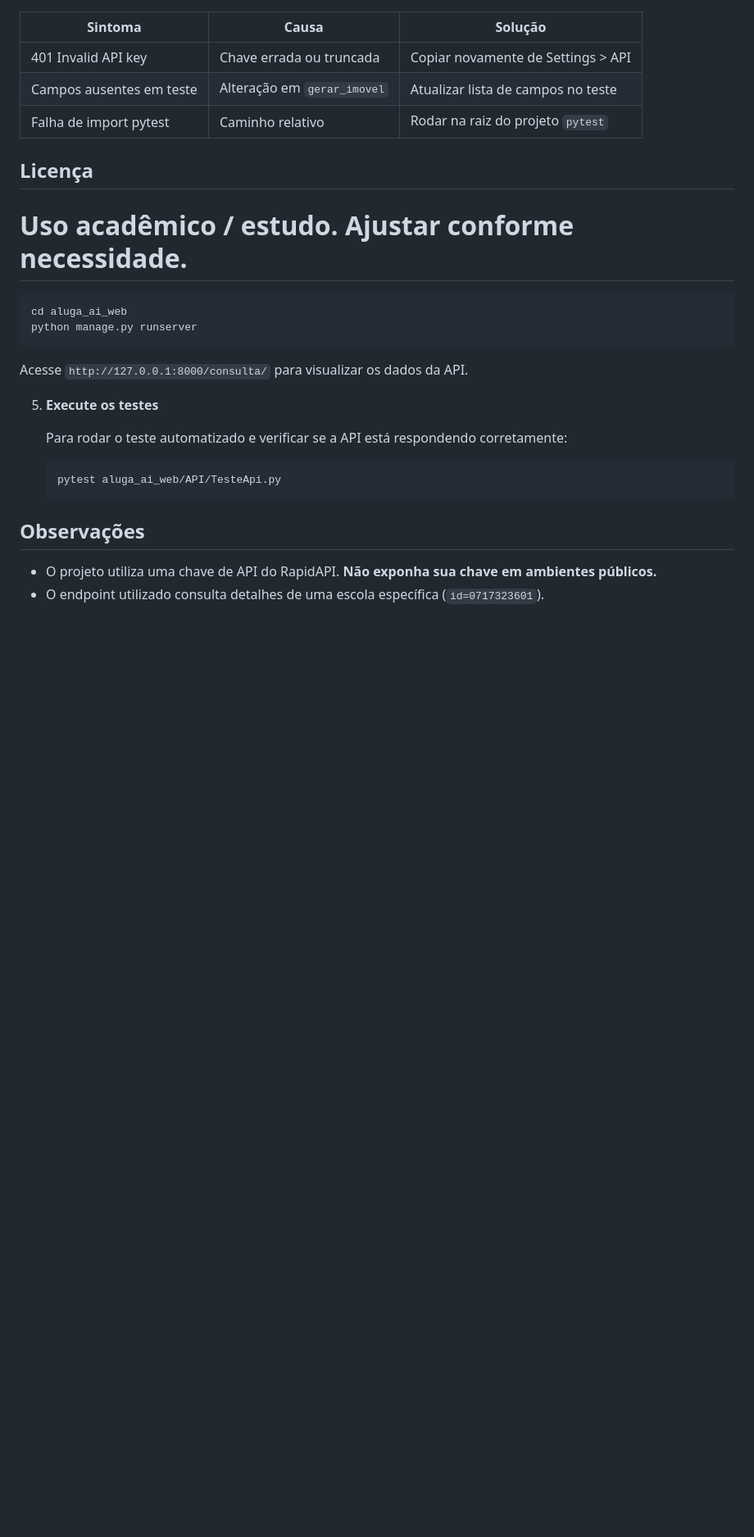
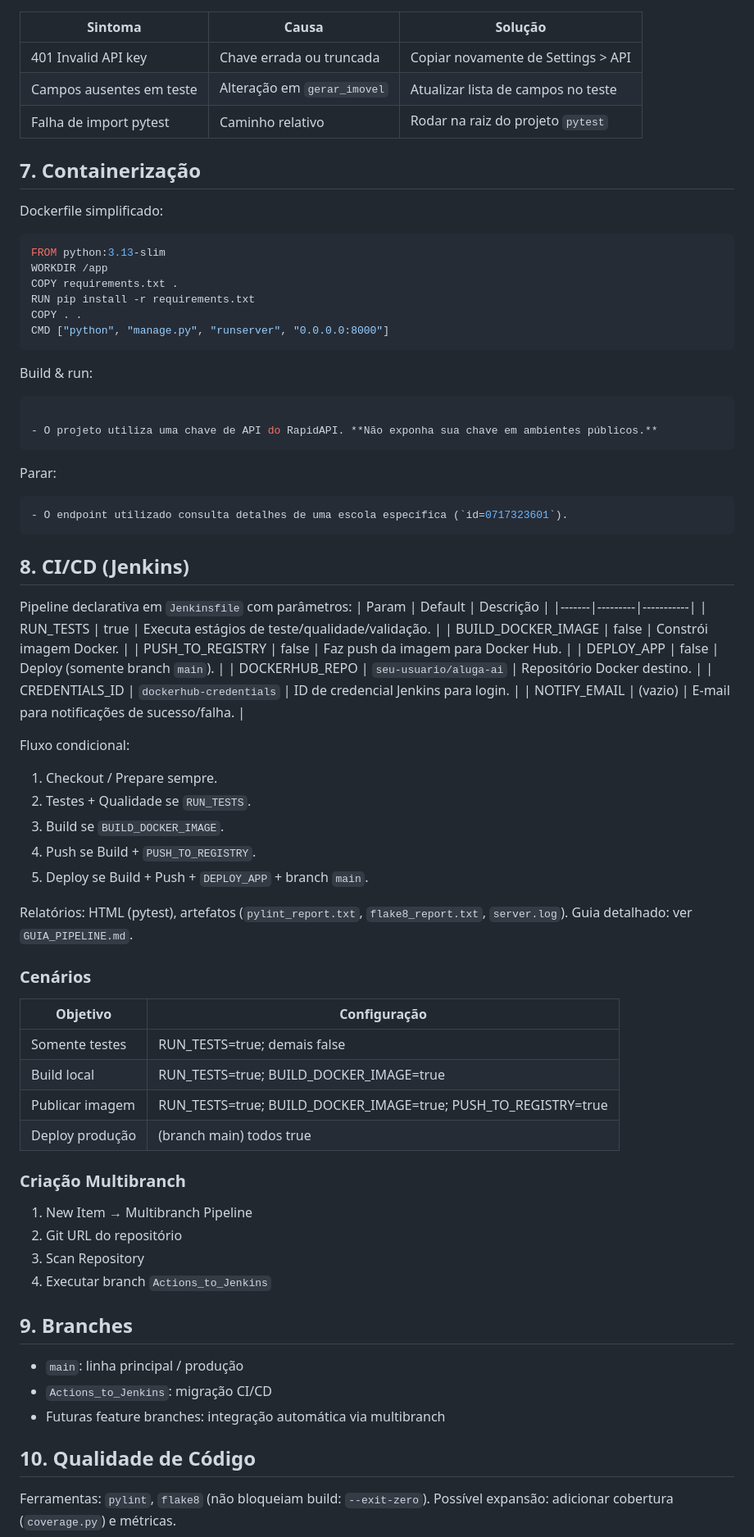
Before and after one commit to C14-2025/Aluga_Ai, a Markdown page: README.md, the part around one of its changes. Shown at 82% size. GitHub-like rendering; blank space fills up the shorter version.

````diff
--- a/README.md
+++ b/README.md
@@ -128,25 +134,68 @@ pytest .\aluga_ai_web\BancoDeDados\test_bd.py
 | Campos ausentes em teste | Alteração em `gerar_imovel` | Atualizar lista de campos no teste |
 | Falha de import pytest | Caminho relativo | Rodar na raiz do projeto `pytest` |
 
-## Licença
-
-Uso acadêmico / estudo. Ajustar conforme necessidade.
-=======
-   ```bash
-   cd aluga_ai_web
-   python manage.py runserver
-   ```
-   Acesse `http://127.0.0.1:8000/consulta/` para visualizar os dados da API.
-
-5. **Execute os testes**
-
-   Para rodar o teste automatizado e verificar se a API está respondendo corretamente:
-
-   ```bash
-   pytest aluga_ai_web/API/TesteApi.py
-   ```
-
-## Observações
+## 7. Containerização
+Dockerfile simplificado:
+```dockerfile
+FROM python:3.13-slim
+WORKDIR /app
+COPY requirements.txt .
+RUN pip install -r requirements.txt
+COPY . .
+CMD ["python", "manage.py", "runserver", "0.0.0.0:8000"]
+```
+Build & run:
+```powershell
 
 - O projeto utiliza uma chave de API do RapidAPI. **Não exponha sua chave em ambientes públicos.**
+```
+Parar:
+```powershell
 - O endpoint utilizado consulta detalhes de uma escola específica (`id=0717323601`).
+```
+
+## 8. CI/CD (Jenkins)
+Pipeline declarativa em `Jenkinsfile` com parâmetros:
+| Param | Default | Descrição |
+|-------|---------|-----------|
+| RUN_TESTS | true | Executa estágios de teste/qualidade/validação. |
+| BUILD_DOCKER_IMAGE | false | Constrói imagem Docker. |
+| PUSH_TO_REGISTRY | false | Faz push da imagem para Docker Hub. |
+| DEPLOY_APP | false | Deploy (somente branch `main`). |
+| DOCKERHUB_REPO | `seu-usuario/aluga-ai` | Repositório Docker destino. |
+| CREDENTIALS_ID | `dockerhub-credentials` | ID de credencial Jenkins para login. |
+| NOTIFY_EMAIL | (vazio) | E-mail para notificações de sucesso/falha. |
+
+Fluxo condicional:
+1. Checkout / Prepare sempre.
+2. Testes + Qualidade se `RUN_TESTS`.
+3. Build se `BUILD_DOCKER_IMAGE`.
+4. Push se Build + `PUSH_TO_REGISTRY`.
+5. Deploy se Build + Push + `DEPLOY_APP` + branch `main`.
+
+Relatórios: HTML (pytest), artefatos (`pylint_report.txt`, `flake8_report.txt`, `server.log`).
+Guia detalhado: ver `GUIA_PIPELINE.md`.
+
+### Cenários
+| Objetivo | Configuração |
+|----------|--------------|
+| Somente testes | RUN_TESTS=true; demais false |
+| Build local | RUN_TESTS=true; BUILD_DOCKER_IMAGE=true |
+| Publicar imagem | RUN_TESTS=true; BUILD_DOCKER_IMAGE=true; PUSH_TO_REGISTRY=true |
+| Deploy produção | (branch main) todos true |
+
+### Criação Multibranch
+1. New Item → Multibranch Pipeline
+2. Git URL do repositório
+3. Scan Repository
+4. Executar branch `Actions_to_Jenkins`
+
+## 9. Branches
+- `main`: linha principal / produção
+- `Actions_to_Jenkins`: migração CI/CD
+- Futuras feature branches: integração automática via multibranch
+
+## 10. Qualidade de Código
+Ferramentas: `pylint`, `flake8` (não bloqueiam build: `--exit-zero`).
+Possível expansão: adicionar cobertura (`coverage.py`) e métricas.
+
````
Also changed, not shown: other parts of README.md (+107 -68 lines).
